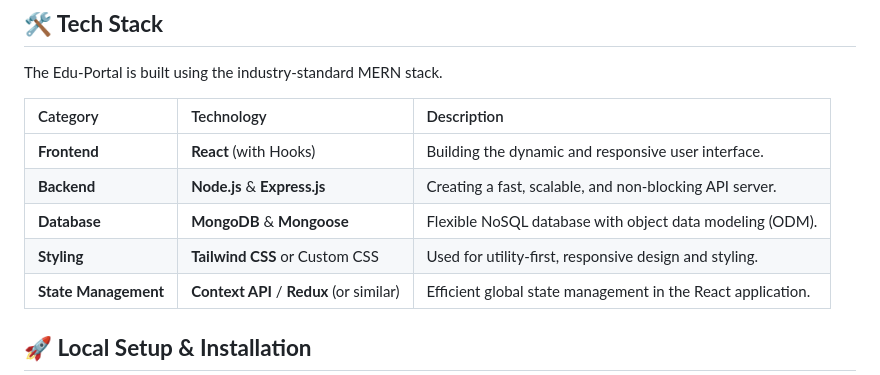
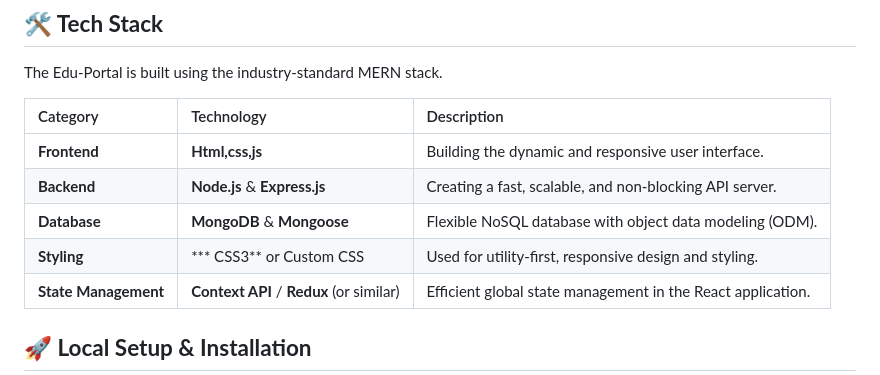
Before and after one commit to Harish90090/Edu-portal, a Markdown page: README.md, the part around the change. Rendered like a GitHub page.

```diff
--- a/README.md
+++ b/README.md
@@ -18,10 +18,10 @@ The Edu-Portal is built using the industry-standard MERN stack.
 
 | Category | Technology | Description |
 | :---- | :---- | :---- |
-| **Frontend** | **React** (with Hooks) | Building the dynamic and responsive user interface. |
+| **Frontend** | **Html,css,js**| Building the dynamic and responsive user interface. |
 | **Backend** | **Node.js** & **Express.js** | Creating a fast, scalable, and non-blocking API server. |
 | **Database** | **MongoDB** & **Mongoose** | Flexible NoSQL database with object data modeling (ODM). |
-| **Styling** | **Tailwind CSS** or Custom CSS | Used for utility-first, responsive design and styling. |
+| **Styling** | *** CSS3** or Custom CSS | Used for utility-first, responsive design and styling. |
 | **State Management** | **Context API** / **Redux** (or similar) | Efficient global state management in the React application. |
 
 ## **🚀 Local Setup & Installation**
```
